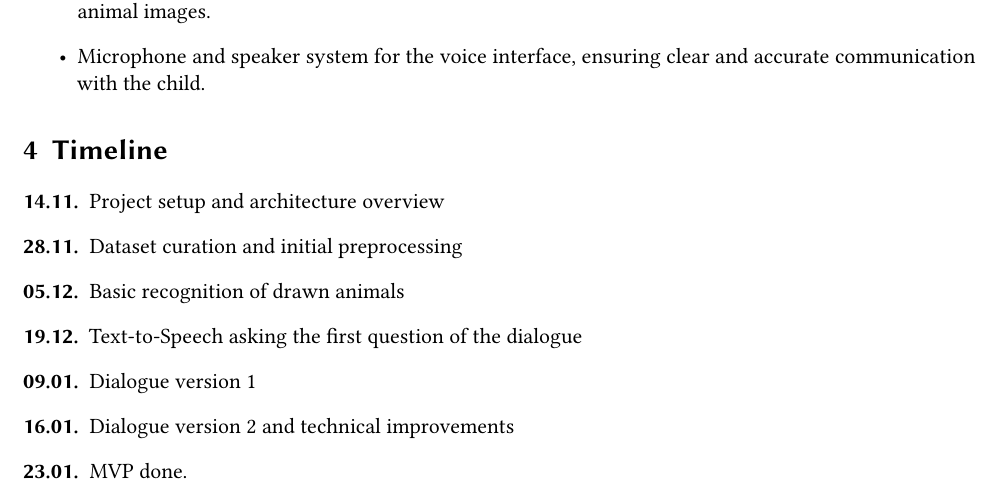
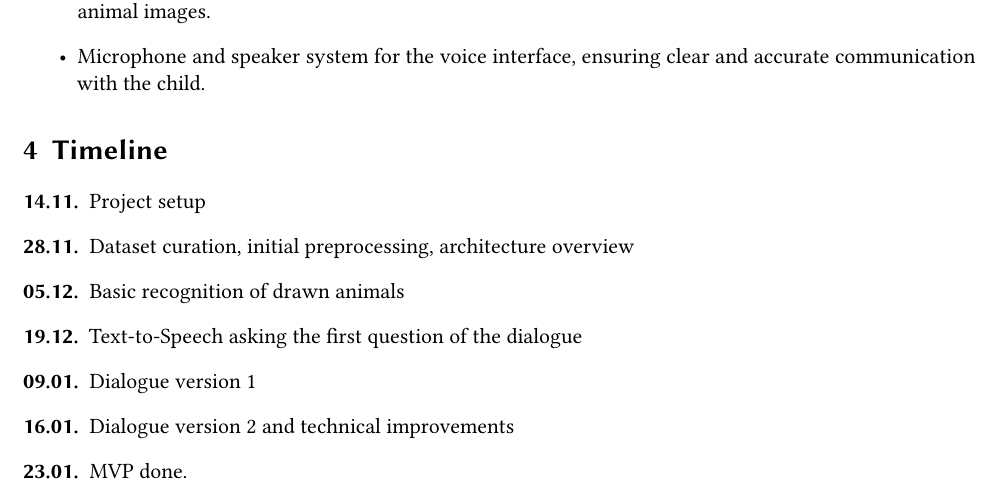
Before and after one commit to aisven/drawing2story-ui, a LaTeX document (documents/whitepaper/expose.tex): part of page 2 of 2, cut so that both start at the same text. Compiled offline with pdfLaTeX.

Commit message:
time plan adjusted

```diff
--- a/documents/whitepaper/expose.tex
+++ b/documents/whitepaper/expose.tex
@@ -42,8 +42,8 @@ In order to achieve the outlined objectives, the following methodology will be e
 
 \section{Timeline}
 \begin{description}
-\item[14.11.] Project setup and architecture overview
-\item[28.11.] Dataset curation and initial preprocessing
+\item[14.11.] Project setup
+\item[28.11.] Dataset curation, initial preprocessing, architecture overview
 \item[05.12.] Basic recognition of drawn animals
 \item[19.12.] Text-to-Speech asking the first question of the dialogue
 \item[09.01.] Dialogue version 1
```
